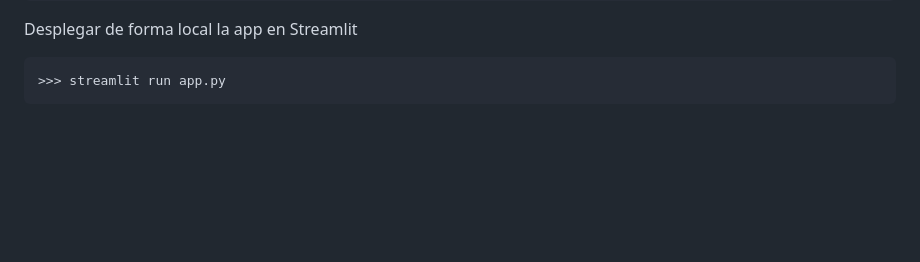
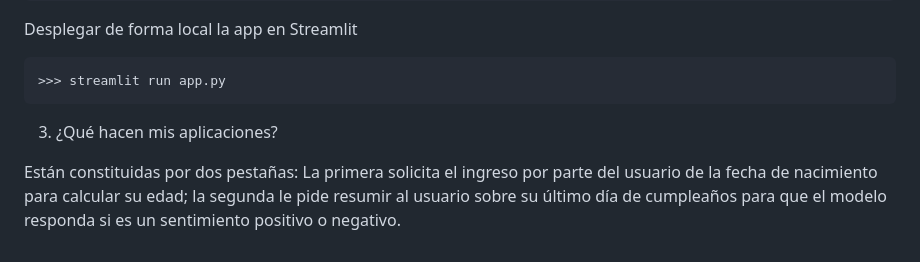
Before and after one commit to sebsmedina/seminario_2026_proyecto_integrador, a Markdown page: clase_06/README.md, the part around the change. Rendered like a GitHub page; blank space fills up the shorter version.

Commit message:
Actulizado README.md de Clase 06

````diff
--- a/clase_06/README.md
+++ b/clase_06/README.md
@@ -111,3 +111,7 @@ Desplegar de forma local la app en Streamlit
 ```bash
 >>> streamlit run app.py
 ```
+
+3. ¿Qué hacen mis aplicaciones?
+
+Están constituidas por dos pestañas: La primera solicita el ingreso por parte del usuario de la fecha de nacimiento para calcular su edad; la segunda le pide resumir al usuario sobre su último día de cumpleaños para que el modelo responda si es un sentimiento positivo o negativo.
````
